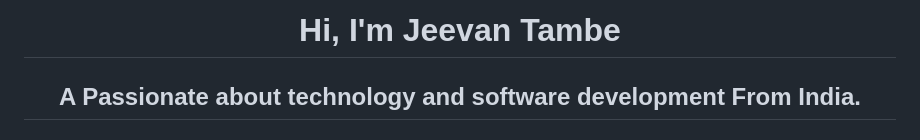
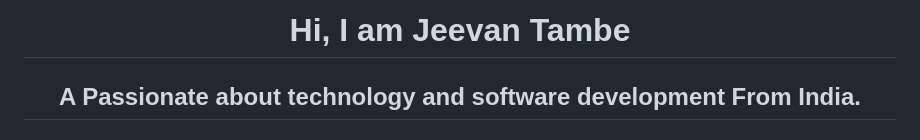
Before and after one commit to Tambe-Jeevan/Tambe-Jeevan, a Markdown page: README.md, the part around the change. Rendered like a GitHub page.

```diff
--- a/README.md
+++ b/README.md
@@ -1,4 +1,4 @@
-<h1 align="center">Hi, I'm Jeevan Tambe</h1>
+<h1 align="center">Hi, I am Jeevan Tambe</h1>
 <h2 align="center">A Passionate about technology and software development From India.</h2>
 
 <h4 align="center">Hello! I'm Jeevan Tambe, currently pursuing a Bachelor Of Engineering in Information Technology, at SPPU University. I have a deep-rooted passion for leveraging technology to solve real-world problems and drive innovation.</h4>
```
